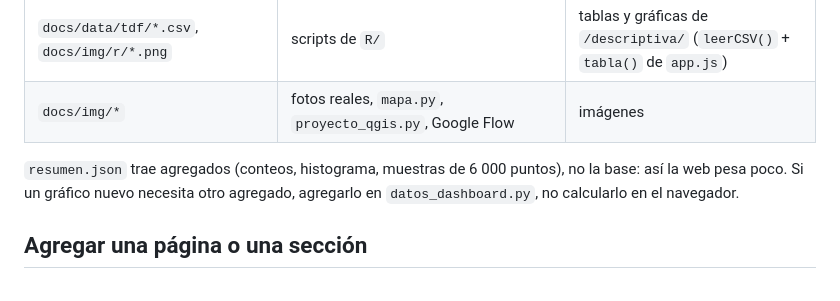
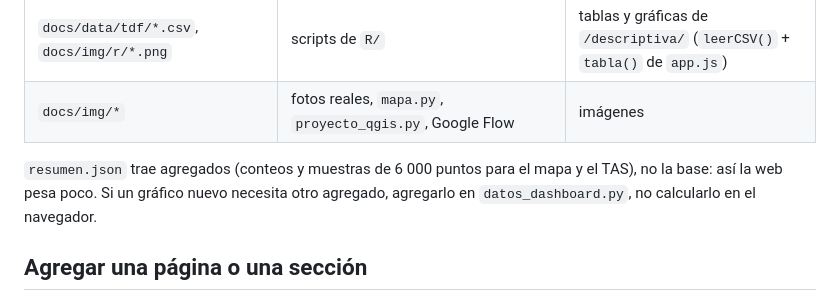
Before and after one commit to DalemberV/geoquimica-earthchem-ml, a Markdown page: openwiki/architecture/web.md, the part around the change. Drawn GitHub-style.

Commit message:
docs: wiki sin referencia al histograma retirado
Co-Authored-By: Claude Opus 5.5 <noreply@anthropic.com>

```diff
--- a/openwiki/architecture/web.md
+++ b/openwiki/architecture/web.md
@@ -23,7 +23,7 @@ relativas (`../assets/`, `../img/`, `../data/`). `app.js` marca la página actua
 | `docs/data/tdf/*.csv`, `docs/img/r/*.png` | scripts de `R/` | tablas y gráficas de `/descriptiva/` (`leerCSV()` + `tabla()` de `app.js`) |
 | `docs/img/*` | fotos reales, `mapa.py`, `proyecto_qgis.py`, Google Flow | imágenes |
 
-`resumen.json` trae agregados (conteos, histograma, muestras de 6 000 puntos), no la base: así la web pesa
+`resumen.json` trae agregados (conteos y muestras de 6 000 puntos para el mapa y el TAS), no la base: así la web pesa
 poco. Si un gráfico nuevo necesita otro agregado, agregarlo en `datos_dashboard.py`, no calcularlo en el navegador.
 
 ## Agregar una página o una sección
```
